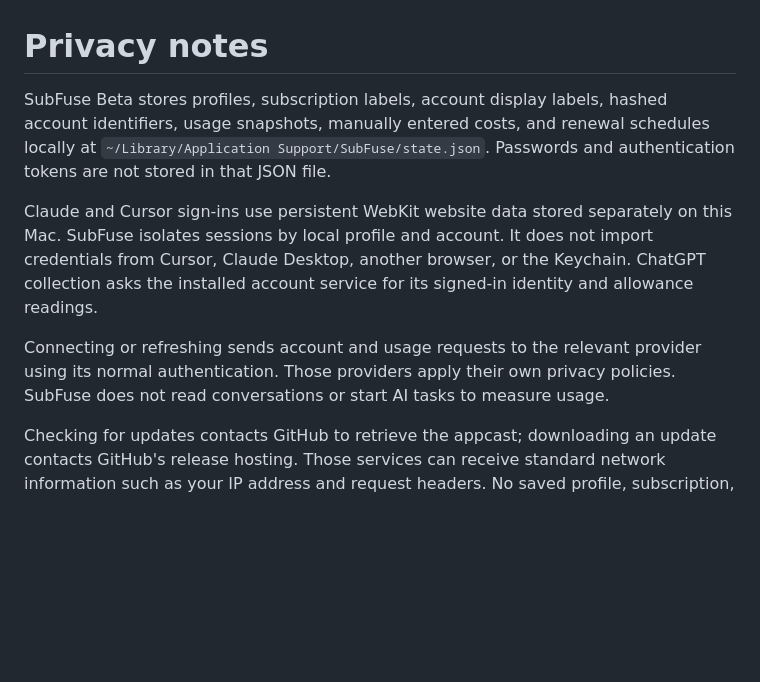
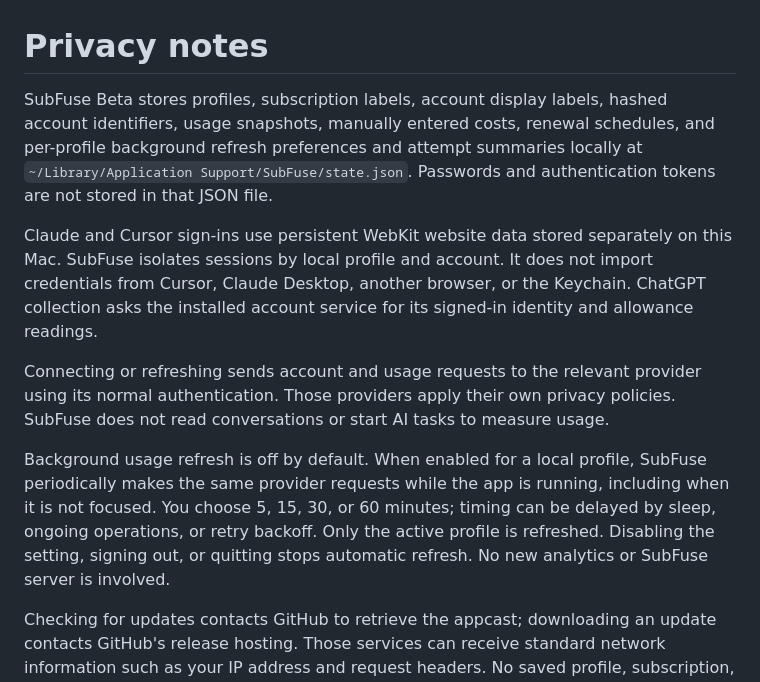
Before and after one commit to cohenfreeland/SubFuse-Beta, a Markdown page: PRIVACY.md, the part around the change. Drawn GitHub-style; blank space fills up the shorter version.

```diff
--- a/PRIVACY.md
+++ b/PRIVACY.md
@@ -1,10 +1,12 @@
 # Privacy notes
 
-SubFuse Beta stores profiles, subscription labels, account display labels, hashed account identifiers, usage snapshots, manually entered costs, and renewal schedules locally at `~/Library/Application Support/SubFuse/state.json`. Passwords and authentication tokens are not stored in that JSON file.
+SubFuse Beta stores profiles, subscription labels, account display labels, hashed account identifiers, usage snapshots, manually entered costs, renewal schedules, and per-profile background refresh preferences and attempt summaries locally at `~/Library/Application Support/SubFuse/state.json`. Passwords and authentication tokens are not stored in that JSON file.
 
 Claude and Cursor sign-ins use persistent WebKit website data stored separately on this Mac. SubFuse isolates sessions by local profile and account. It does not import credentials from Cursor, Claude Desktop, another browser, or the Keychain. ChatGPT collection asks the installed account service for its signed-in identity and allowance readings.
 
 Connecting or refreshing sends account and usage requests to the relevant provider using its normal authentication. Those providers apply their own privacy policies. SubFuse does not read conversations or start AI tasks to measure usage.
+
+Background usage refresh is off by default. When enabled for a local profile, SubFuse periodically makes the same provider requests while the app is running, including when it is not focused. You choose 5, 15, 30, or 60 minutes; timing can be delayed by sleep, ongoing operations, or retry backoff. Only the active profile is refreshed. Disabling the setting, signing out, or quitting stops automatic refresh. No new analytics or SubFuse server is involved.
 
 Checking for updates contacts GitHub to retrieve the appcast; downloading an update contacts GitHub's release hosting. Those services can receive standard network information such as your IP address and request headers. No saved profile, subscription, or billing data is included in the update feed request. Sparkle system profiling is disabled.
 
```
Also changed, not shown: CHANGELOG.md (+9 -0 lines), README.md (+18 -3 lines), assets/background-refresh.png (added), 1 other file.
